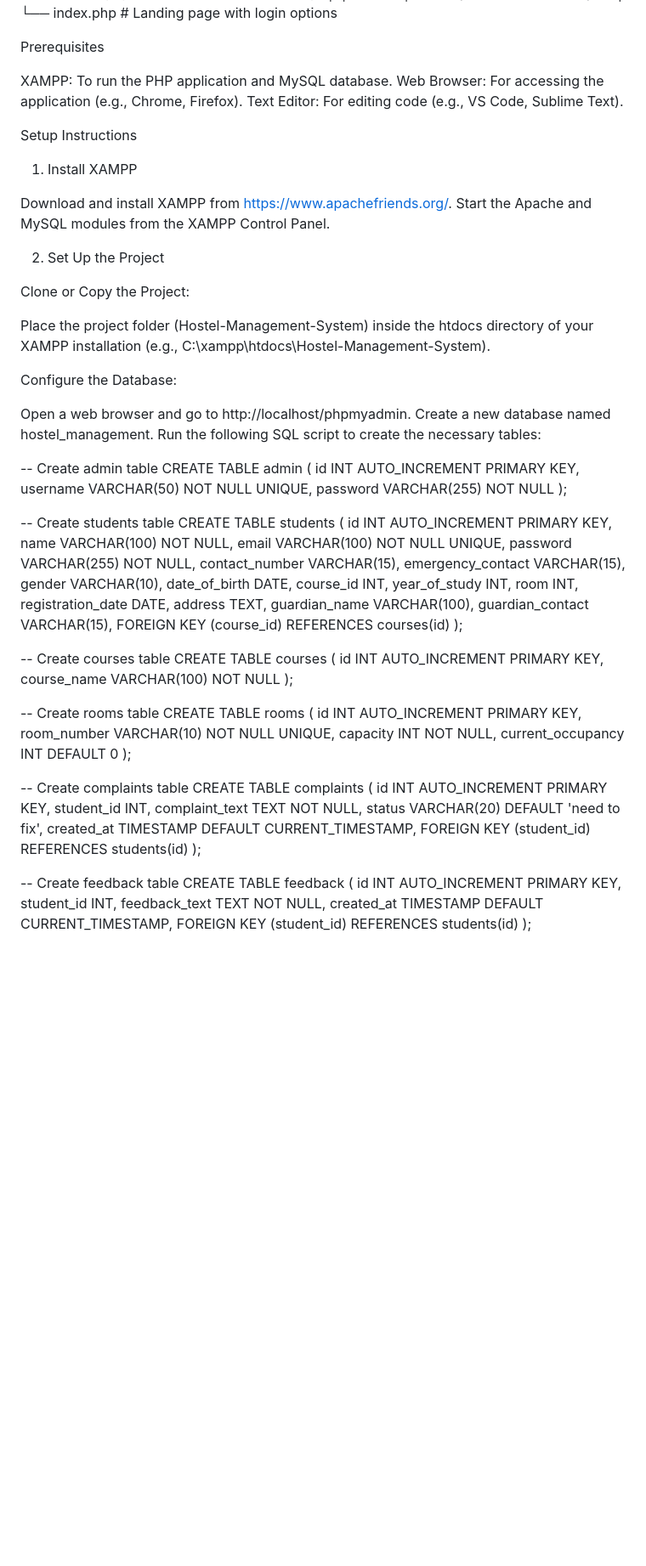
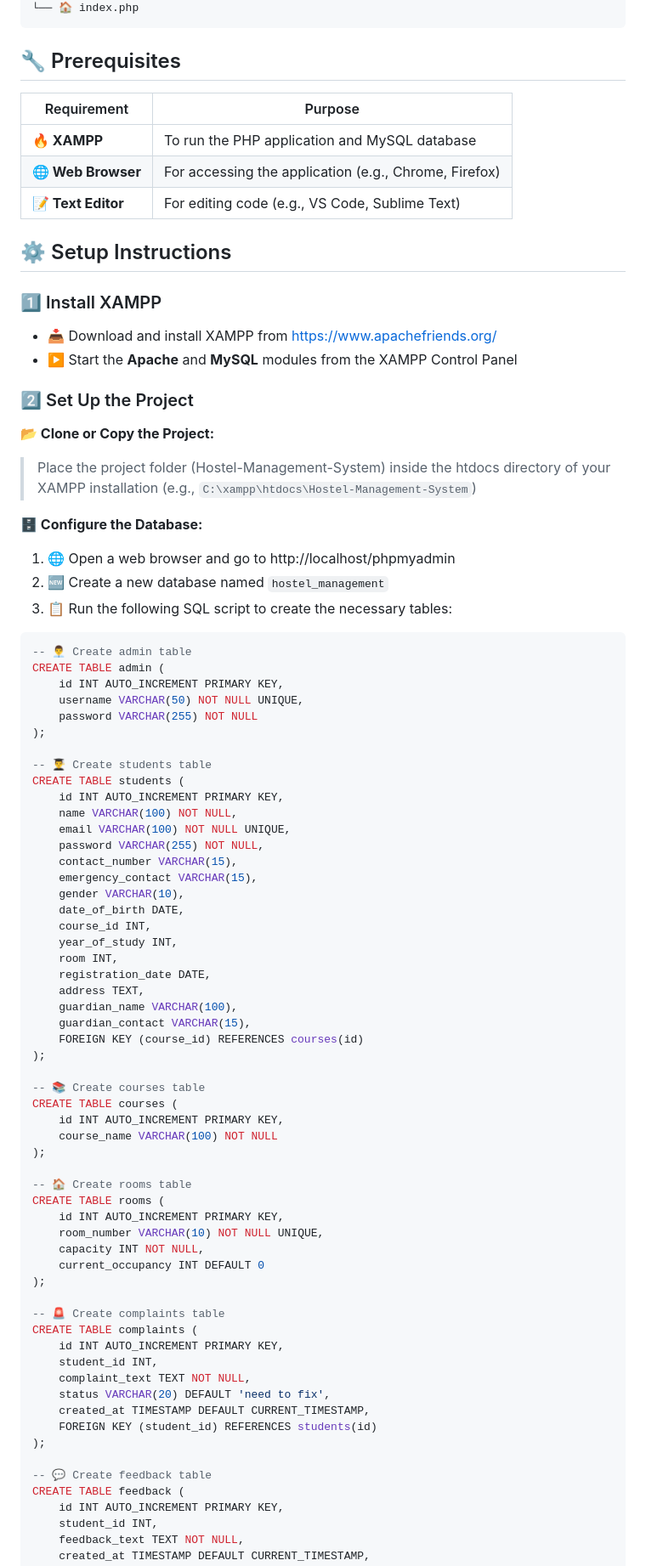
Before and after one commit to Kaviyarasu24/Project, a Markdown page: Hostel Management/README.md, the part around the change printed below. Shown: that part at 85% size. GitHub-like rendering; blank space fills up the shorter version.

````diff
--- a/Hostel Management/README.md
+++ b/Hostel Management/README.md
@@ -55,41 +88,43 @@ Hostel-Management-System/
 │
-└── index.php                   # Landing page with login options
+└── 🏠 index.php
+```
 
-Prerequisites
+## 🔧 Prerequisites
 
-XAMPP: To run the PHP application and MySQL database.
-Web Browser: For accessing the application (e.g., Chrome, Firefox).
-Text Editor: For editing code (e.g., VS Code, Sublime Text).
+| Requirement | Purpose |
+|-------------|---------|
+| **🔥 XAMPP** | To run the PHP application and MySQL database |
+| **🌐 Web Browser** | For accessing the application (e.g., Chrome, Firefox) |
+| **📝 Text Editor** | For editing code (e.g., VS Code, Sublime Text) |
 
-Setup Instructions
-1. Install XAMPP
+## ⚙️ Setup Instructions
 
-Download and install XAMPP from https://www.apachefriends.org/.
-Start the Apache and MySQL modules from the XAMPP Control Panel.
+### 1️⃣ Install XAMPP
 
-2. Set Up the Project
+- 📥 Download and install XAMPP from https://www.apachefriends.org/
+- ▶️ Start the **Apache** and **MySQL** modules from the XAMPP Control Panel
 
-Clone or Copy the Project:
+### 2️⃣ Set Up the Project
 
-Place the project folder (Hostel-Management-System) inside the htdocs directory of your XAMPP installation (e.g., C:\xampp\htdocs\Hostel-Management-System).
+**📂 Clone or Copy the Project:**
+> Place the project folder (Hostel-Management-System) inside the htdocs directory of your XAMPP installation (e.g., `C:\xampp\htdocs\Hostel-Management-System`)
 
-
-Configure the Database:
-
-Open a web browser and go to http://localhost/phpmyadmin.
-Create a new database named hostel_management.
-Run the following SQL script to create the necessary tables:
+**🗄️ Configure the Database:**
+1. 🌐 Open a web browser and go to http://localhost/phpmyadmin
+2. 🆕 Create a new database named `hostel_management`
+3. 📋 Run the following SQL script to create the necessary tables:
 
 
 
--- Create admin table
+```sql
+-- 👨‍💼 Create admin table
 CREATE TABLE admin (
     id INT AUTO_INCREMENT PRIMARY KEY,
     username VARCHAR(50) NOT NULL UNIQUE,
     password VARCHAR(255) NOT NULL
 );
 
--- Create students table
+-- 👨‍🎓 Create students table
 CREATE TABLE students (
     id INT AUTO_INCREMENT PRIMARY KEY,
     name VARCHAR(100) NOT NULL,
@@ -109,13 +144,13 @@ CREATE TABLE students (
     FOREIGN KEY (course_id) REFERENCES courses(id)
 );
 
--- Create courses table
+-- 📚 Create courses table
 CREATE TABLE courses (
     id INT AUTO_INCREMENT PRIMARY KEY,
     course_name VARCHAR(100) NOT NULL
 );
 
--- Create rooms table
+-- 🏠 Create rooms table
 CREATE TABLE rooms (
     id INT AUTO_INCREMENT PRIMARY KEY,
     room_number VARCHAR(10) NOT NULL UNIQUE,
@@ -123,7 +158,7 @@ CREATE TABLE rooms (
     current_occupancy INT DEFAULT 0
 );
 
--- Create complaints table
+-- 🚨 Create complaints table
 CREATE TABLE complaints (
     id INT AUTO_INCREMENT PRIMARY KEY,
     student_id INT,
@@ -133,7 +168,7 @@ CREATE TABLE complaints (
     FOREIGN KEY (student_id) REFERENCES students(id)
 );
 
--- Create feedback table
+-- 💬 Create feedback table
 CREATE TABLE feedback (
     id INT AUTO_INCREMENT PRIMARY KEY,
     student_id INT,
````
Also changed, not shown: other parts of Hostel Management/README.md (+125 -100 lines).
